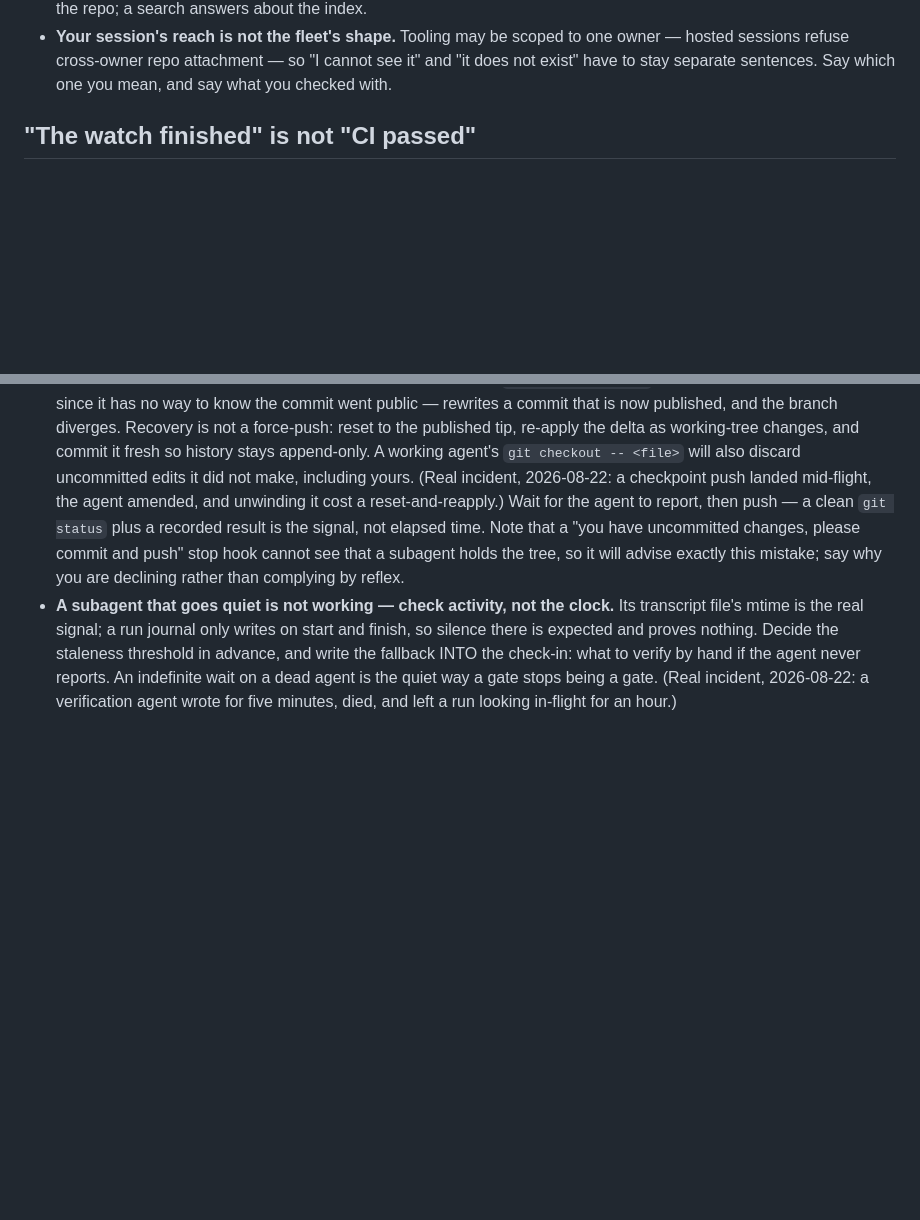
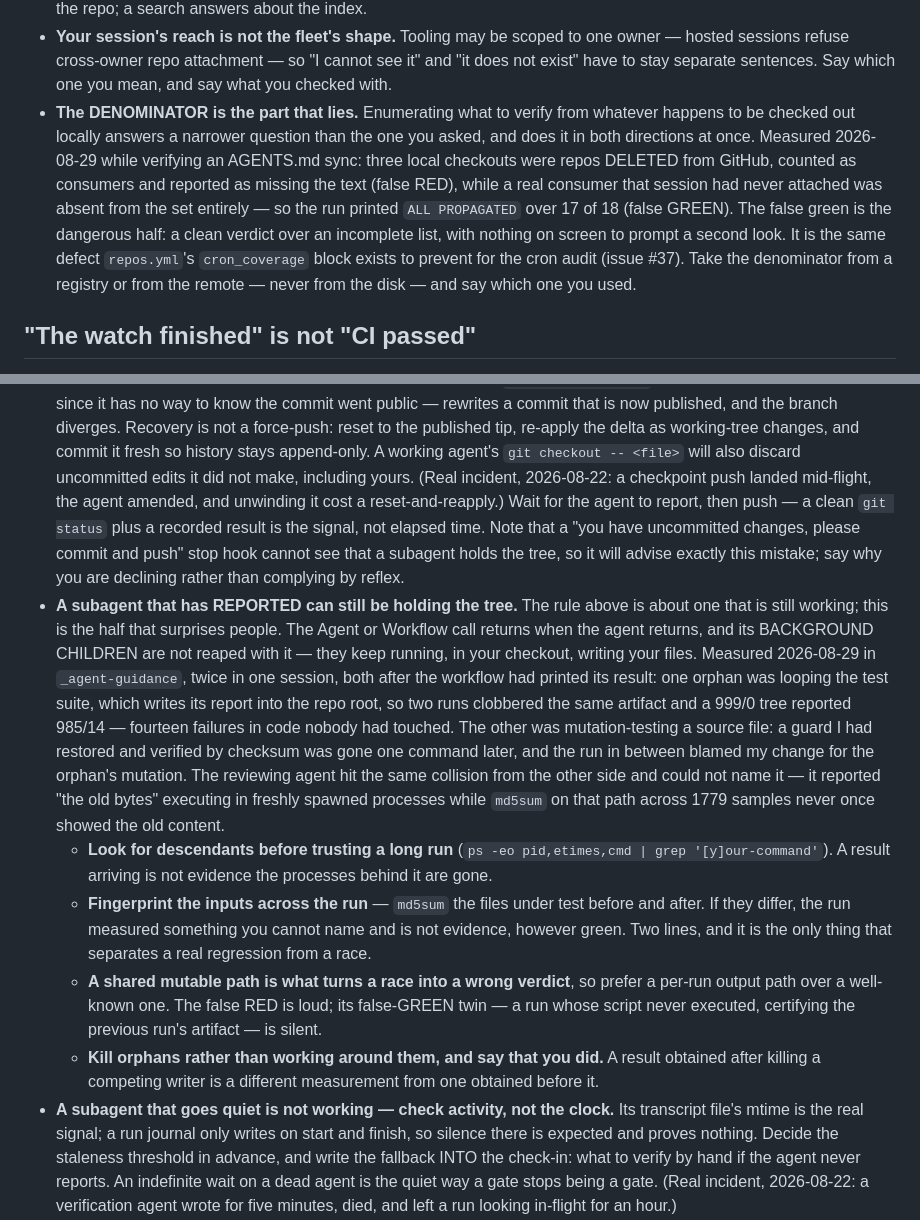
Before and after one commit to jodidaniel/scratch-claude-002, a Markdown page: AGENTS.md, 2 parts joined by grey strips. Rendered like a GitHub page; blank space fills up the shorter version.

Commit message:
chore: sync AGENTS.md from _agent-guidance
Sections: none
Managed content updated by the central _agent-guidance repository.

```diff
--- a/AGENTS.md
+++ b/AGENTS.md
@@ -359,6 +359,18 @@ circumstances. `repos.yml` also said `lock: committed` in plain English, one
   one owner — hosted sessions refuse cross-owner repo attachment — so "I cannot
   see it" and "it does not exist" have to stay separate sentences. Say which
   one you mean, and say what you checked with.
+- **The DENOMINATOR is the part that lies.** Enumerating what to verify from
+  whatever happens to be checked out locally answers a narrower question than
+  the one you asked, and does it in both directions at once. Measured
+  2026-08-29 while verifying an AGENTS.md sync: three local checkouts were
+  repos DELETED from GitHub, counted as consumers and reported as missing the
+  text (false RED), while a real consumer that session had never attached was
+  absent from the set entirely — so the run printed `ALL PROPAGATED` over 17 of
+  18 (false GREEN). The false green is the dangerous half: a clean verdict over
+  an incomplete list, with nothing on screen to prompt a second look. It is the
+  same defect `repos.yml`'s `cron_coverage` block exists to prevent for the
+  cron audit (issue #37). Take the denominator from a registry or from the
+  remote — never from the disk — and say which one you used.
 
 ## "The watch finished" is not "CI passed"
 
@@ -636,6 +648,35 @@ ref for review, not the setting, to catch.
   time. Note that a "you have uncommitted changes, please commit and push" stop
   hook cannot see that a subagent holds the tree, so it will advise exactly this
   mistake; say why you are declining rather than complying by reflex.
+- **A subagent that has REPORTED can still be holding the tree.** The rule
+  above is about one that is still working; this is the half that surprises
+  people. The Agent or Workflow call returns when the agent returns, and its
+  BACKGROUND CHILDREN are not reaped with it — they keep running, in your
+  checkout, writing your files. Measured 2026-08-29 in `_agent-guidance`,
+  twice in one session, both after the workflow had printed its result: one
+  orphan was looping the test suite, which writes its report into the repo
+  root, so two runs clobbered the same artifact and a 999/0 tree reported
+  985/14 — fourteen failures in code nobody had touched. The other was
+  mutation-testing a source file: a guard I had restored and verified by
+  checksum was gone one command later, and the run in between blamed my
+  change for the orphan's mutation. The reviewing agent hit the same
+  collision from the other side and could not name it — it reported "the old
+  bytes" executing in freshly spawned processes while `md5sum` on that path
+  across 1779 samples never once showed the old content.
+  - **Look for descendants before trusting a long run**
+    (`ps -eo pid,etimes,cmd | grep '[y]our-command'`). A result arriving is
+    not evidence the processes behind it are gone.
+  - **Fingerprint the inputs across the run** — `md5sum` the files under test
+    before and after. If they differ, the run measured something you cannot
+    name and is not evidence, however green. Two lines, and it is the only
+    thing that separates a real regression from a race.
+  - **A shared mutable path is what turns a race into a wrong verdict**, so
+    prefer a per-run output path over a well-known one. The false RED is
+    loud; its false-GREEN twin — a run whose script never executed,
+    certifying the previous run's artifact — is silent.
+  - **Kill orphans rather than working around them, and say that you did.** A
+    result obtained after killing a competing writer is a different
+    measurement from one obtained before it.
 - **A subagent that goes quiet is not working — check activity, not the clock.**
   Its transcript file's mtime is the real signal; a run journal only writes on
   start and finish, so silence there is expected and proves nothing. Decide the
```
